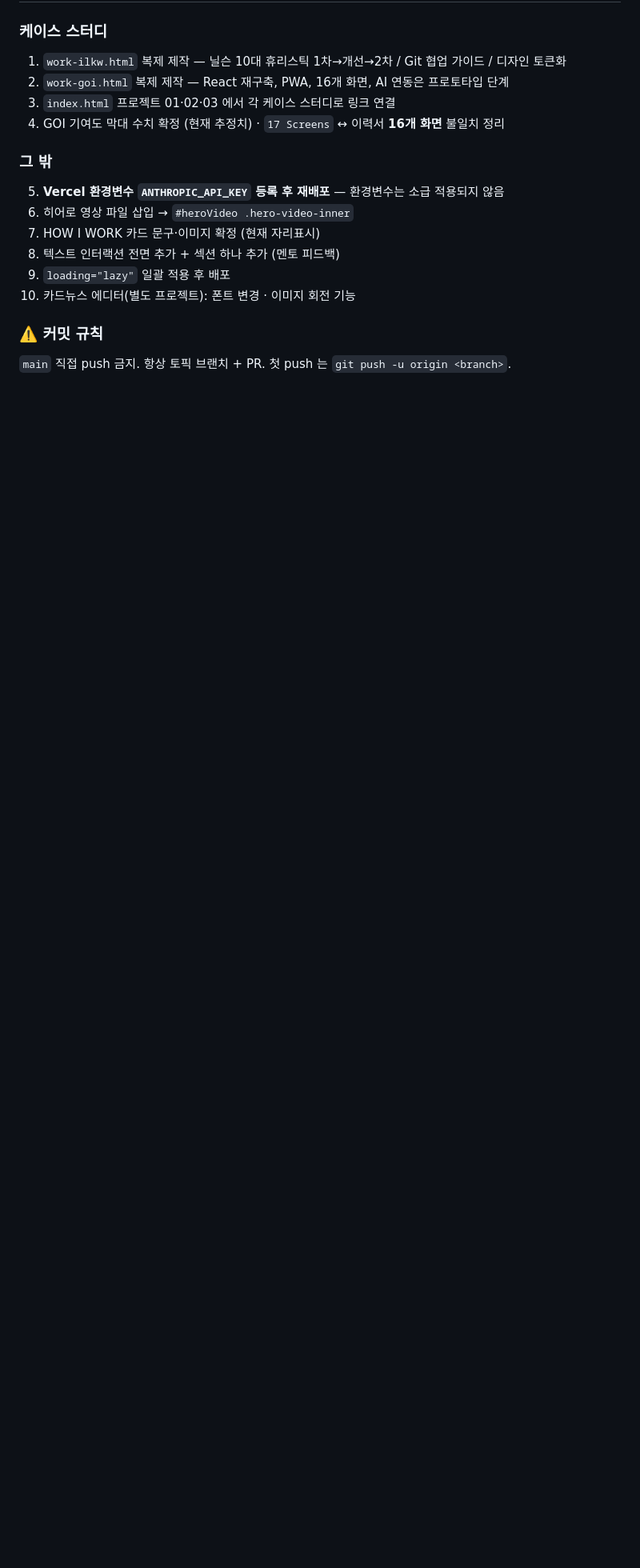
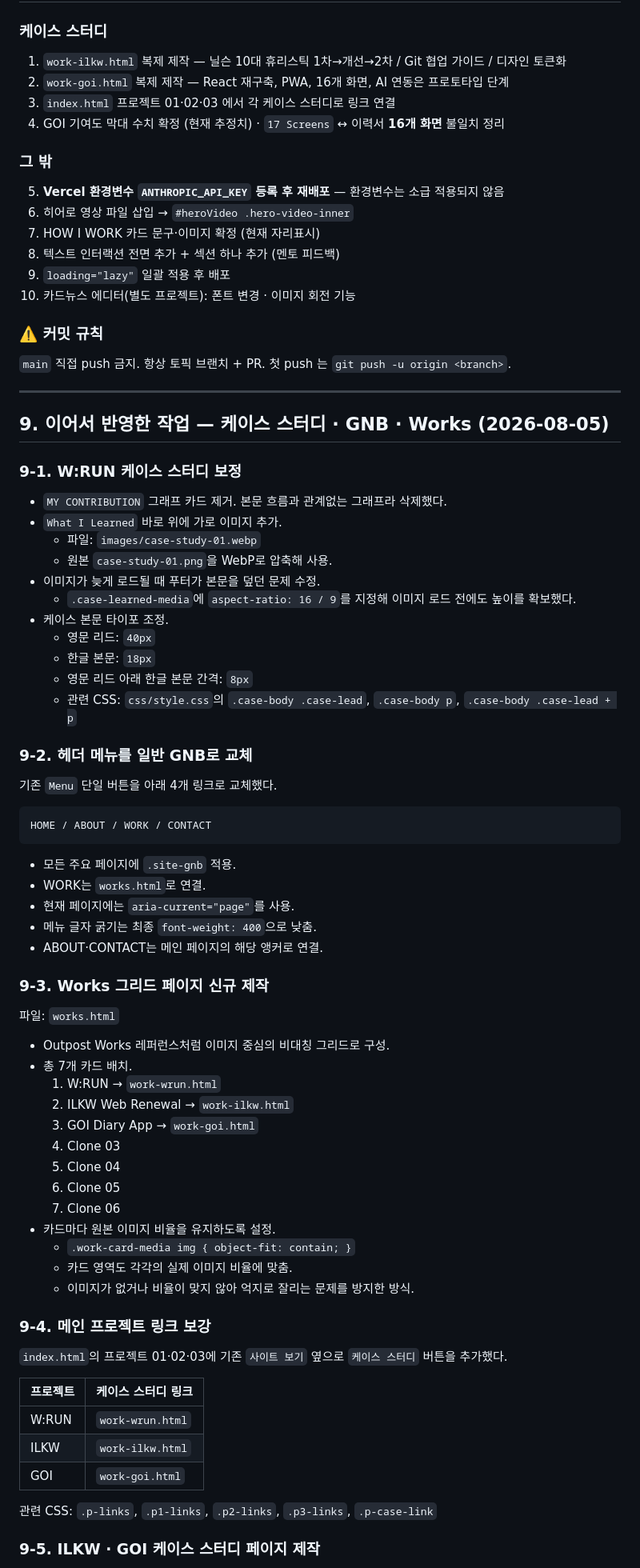
Before and after one commit to JW960102/Personal-Brand, a Markdown page: docs/포폴사이트_작업로그_2026-08-05.md, the part around one of its changes. Shown at 80% size. Rendered like a GitHub page; blank space fills up the shorter version.

Commit message:
fix/md03

````diff
--- a/docs/포폴사이트_작업로그_2026-08-05.md
+++ b/docs/포폴사이트_작업로그_2026-08-05.md
@@ -173,3 +173,68 @@ var CH_HOLD   = 0.9;   // '사이트 보기'가 화면 90% 지점까지 올라
 
 ### ⚠️ 커밋 규칙
 `main` 직접 push 금지. 항상 토픽 브랜치 + PR. 첫 push 는 `git push -u origin <branch>`.
+
+---
+
+## 9. 이어서 반영한 작업 — 케이스 스터디 · GNB · Works (2026-08-05)
+
+### 9-1. W:RUN 케이스 스터디 보정
+
+- `MY CONTRIBUTION` 그래프 카드 제거. 본문 흐름과 관계없는 그래프라 삭제했다.
+- `What I Learned` 바로 위에 가로 이미지 추가.
+  - 파일: `images/case-study-01.webp`
+  - 원본 `case-study-01.png`을 WebP로 압축해 사용.
+- 이미지가 늦게 로드될 때 푸터가 본문을 덮던 문제 수정.
+  - `.case-learned-media`에 `aspect-ratio: 16 / 9`를 지정해 이미지 로드 전에도 높이를 확보했다.
+- 케이스 본문 타이포 조정.
+  - 영문 리드: `40px`
+  - 한글 본문: `18px`
+  - 영문 리드 아래 한글 본문 간격: `8px`
+  - 관련 CSS: `css/style.css`의 `.case-body .case-lead`, `.case-body p`, `.case-body .case-lead + p`
+
+### 9-2. 헤더 메뉴를 일반 GNB로 교체
+
+기존 `Menu` 단일 버튼을 아래 4개 링크로 교체했다.
+
+```
+HOME / ABOUT / WORK / CONTACT
+```
+
+- 모든 주요 페이지에 `.site-gnb` 적용.
+- WORK는 `works.html`로 연결.
+- 현재 페이지에는 `aria-current="page"`를 사용.
+- 메뉴 글자 굵기는 최종 `font-weight: 400`으로 낮춤.
+- ABOUT·CONTACT는 메인 페이지의 해당 앵커로 연결.
+
+### 9-3. Works 그리드 페이지 신규 제작
+
+파일: `works.html`
+
+- Outpost Works 레퍼런스처럼 이미지 중심의 비대칭 그리드로 구성.
+- 총 7개 카드 배치.
+  1. W:RUN → `work-wrun.html`
+  2. ILKW Web Renewal → `work-ilkw.html`
+  3. GOI Diary App → `work-goi.html`
+  4. Clone 03
+  5. Clone 04
+  6. Clone 05
+  7. Clone 06
+- 카드마다 원본 이미지 비율을 유지하도록 설정.
+  - `.work-card-media img { object-fit: contain; }`
+  - 카드 영역도 각각의 실제 이미지 비율에 맞춤.
+  - 이미지가 없거나 비율이 맞지 않아 억지로 잘리는 문제를 방지한 방식.
+
+### 9-4. 메인 프로젝트 링크 보강
+
+`index.html`의 프로젝트 01·02·03에 기존 `사이트 보기` 옆으로 `케이스 스터디` 버튼을 추가했다.
+
+| 프로젝트 | 케이스 스터디 링크 |
+|---|---|
+| W:RUN | `work-wrun.html` |
+| ILKW | `work-ilkw.html` |
+| GOI | `work-goi.html` |
+
+관련 CSS: `.p-links`, `.p1-links`, `.p2-links`, `.p3-links`, `.p-case-link`
+
+### 9-5. ILKW · GOI 케이스 스터디 페이지 제작
+
````
Also changed, not shown: other parts of docs/포폴사이트_작업로그_2026-08-05.md (+41 -0 lines).
